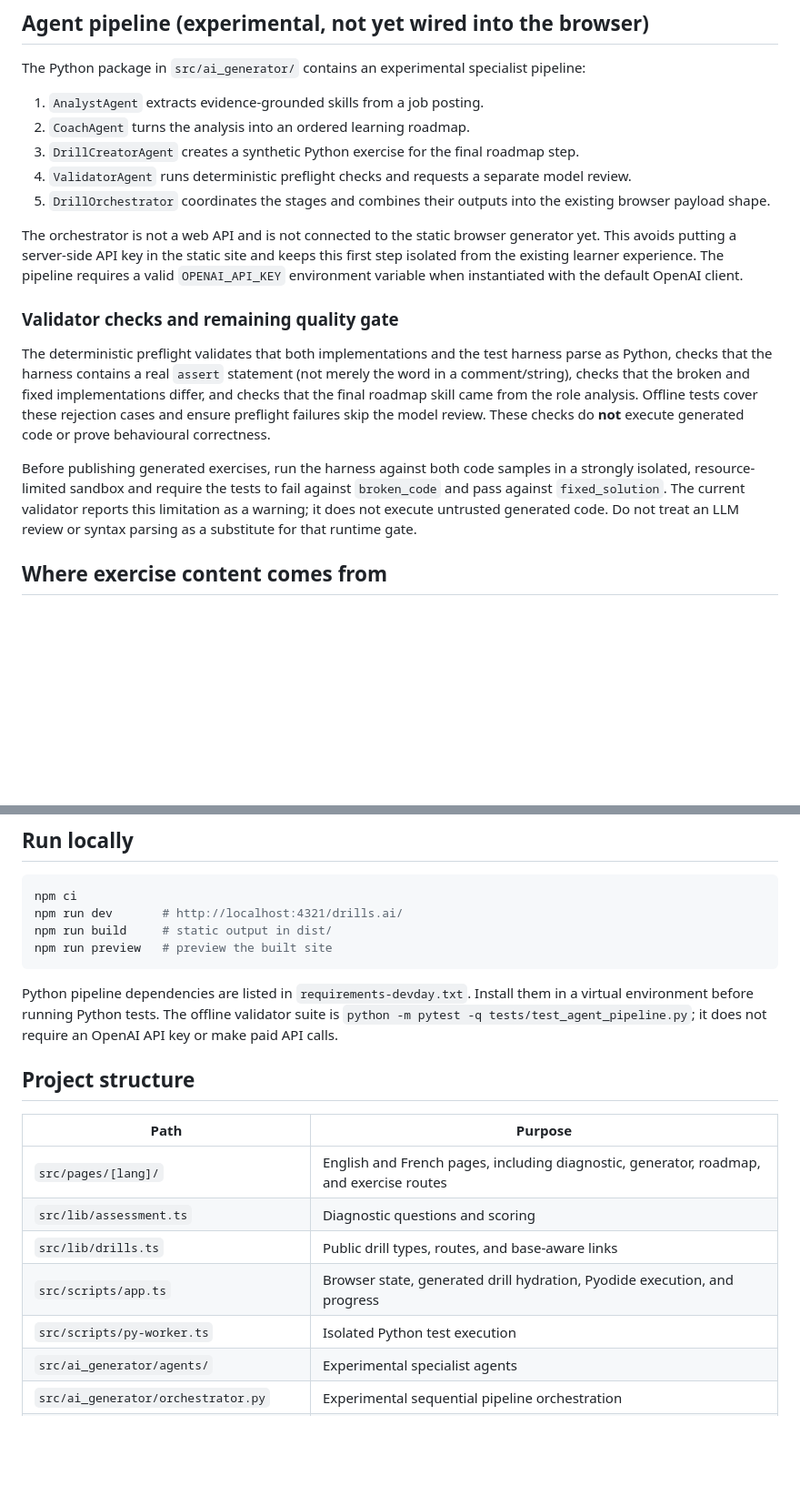
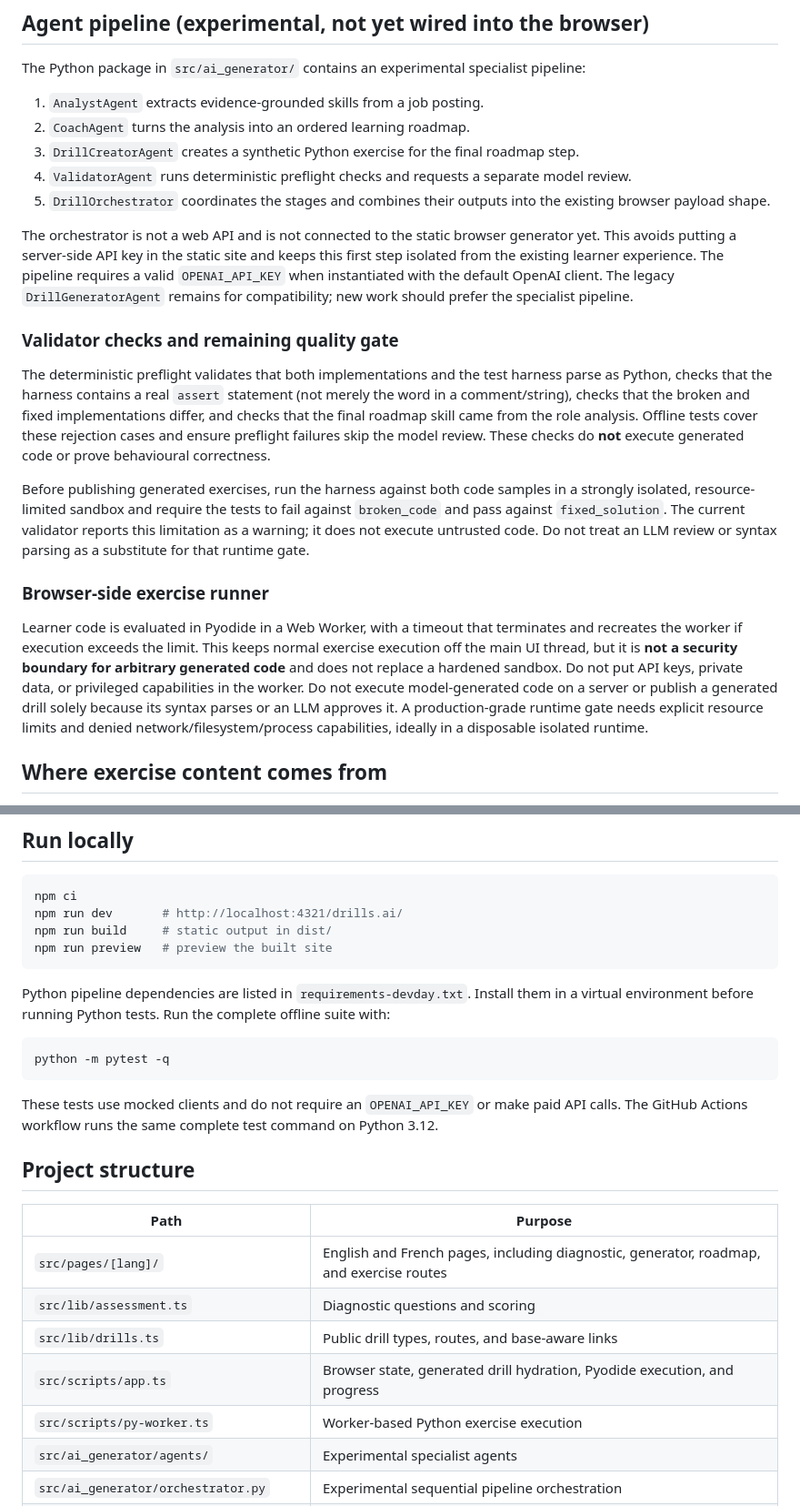
Before and after one commit to Mialy333/drills.ai, a Markdown page: README.md, 2 parts joined by grey strips. Shown at 91% size. Drawn GitHub-style; blank space fills up the shorter version.

Commit message:
docs: clarify test coverage and runtime isolation limits

````diff
--- a/README.md
+++ b/README.md
@@ -21,13 +21,17 @@ The Python package in `src/ai_generator/` contains an experimental specialist pi
 4. `ValidatorAgent` runs deterministic preflight checks and requests a separate model review.
 5. `DrillOrchestrator` coordinates the stages and combines their outputs into the existing browser payload shape.
 
-The orchestrator is not a web API and is not connected to the static browser generator yet. This avoids putting a server-side API key in the static site and keeps this first step isolated from the existing learner experience. The pipeline requires a valid `OPENAI_API_KEY` environment variable when instantiated with the default OpenAI client.
+The orchestrator is not a web API and is not connected to the static browser generator yet. This avoids putting a server-side API key in the static site and keeps this first step isolated from the existing learner experience. The pipeline requires a valid `OPENAI_API_KEY` when instantiated with the default OpenAI client. The legacy `DrillGeneratorAgent` remains for compatibility; new work should prefer the specialist pipeline.
 
 ### Validator checks and remaining quality gate
 
 The deterministic preflight validates that both implementations and the test harness parse as Python, checks that the harness contains a real `assert` statement (not merely the word in a comment/string), checks that the broken and fixed implementations differ, and checks that the final roadmap skill came from the role analysis. Offline tests cover these rejection cases and ensure preflight failures skip the model review. These checks do **not** execute generated code or prove behavioural correctness.
 
-Before publishing generated exercises, run the harness against both code samples in a strongly isolated, resource-limited sandbox and require the tests to fail against `broken_code` and pass against `fixed_solution`. The current validator reports this limitation as a warning; it does not execute untrusted generated code. Do not treat an LLM review or syntax parsing as a substitute for that runtime gate.
+Before publishing generated exercises, run the harness against both code samples in a strongly isolated, resource-limited sandbox and require the tests to fail against `broken_code` and pass against `fixed_solution`. The current validator reports this limitation as a warning; it does not execute untrusted code. Do not treat an LLM review or syntax parsing as a substitute for that runtime gate.
+
+### Browser-side exercise runner
+
+Learner code is evaluated in Pyodide in a Web Worker, with a timeout that terminates and recreates the worker if execution exceeds the limit. This keeps normal exercise execution off the main UI thread, but it is **not a security boundary for arbitrary generated code** and does not replace a hardened sandbox. Do not put API keys, private data, or privileged capabilities in the worker. Do not execute model-generated code on a server or publish a generated drill solely because its syntax parses or an LLM approves it. A production-grade runtime gate needs explicit resource limits and denied network/filesystem/process capabilities, ideally in a disposable isolated runtime.
 
 ## Where exercise content comes from
 
@@ -55,7 +59,13 @@ npm run build     # static output in dist/
 npm run preview   # preview the built site
 ```
 
-Python pipeline dependencies are listed in `requirements-devday.txt`. Install them in a virtual environment before running Python tests. The offline validator suite is `python -m pytest -q tests/test_agent_pipeline.py`; it does not require an OpenAI API key or make paid API calls.
+Python pipeline dependencies are listed in `requirements-devday.txt`. Install them in a virtual environment before running Python tests. Run the complete offline suite with:
+
+```bash
+python -m pytest -q
+```
+
+These tests use mocked clients and do not require an `OPENAI_API_KEY` or make paid API calls. The GitHub Actions workflow runs the same complete test command on Python 3.12.
 
 ## Project structure
 
@@ -65,7 +75,7 @@ Python pipeline dependencies are listed in `requirements-devday.txt`. Install th
 | `src/lib/assessment.ts` | Diagnostic questions and scoring |
 | `src/lib/drills.ts` | Public drill types, routes, and base-aware links |
 | `src/scripts/app.ts` | Browser state, generated drill hydration, Pyodide execution, and progress |
-| `src/scripts/py-worker.ts` | Isolated Python test execution |
+| `src/scripts/py-worker.ts` | Worker-based Python exercise execution |
 | `src/ai_generator/agents/` | Experimental specialist agents |
 | `src/ai_generator/orchestrator.py` | Experimental sequential pipeline orchestration |
 | `src/ai_generator/pipeline_schemas.py` | Typed contracts for agent inputs and outputs |
````
